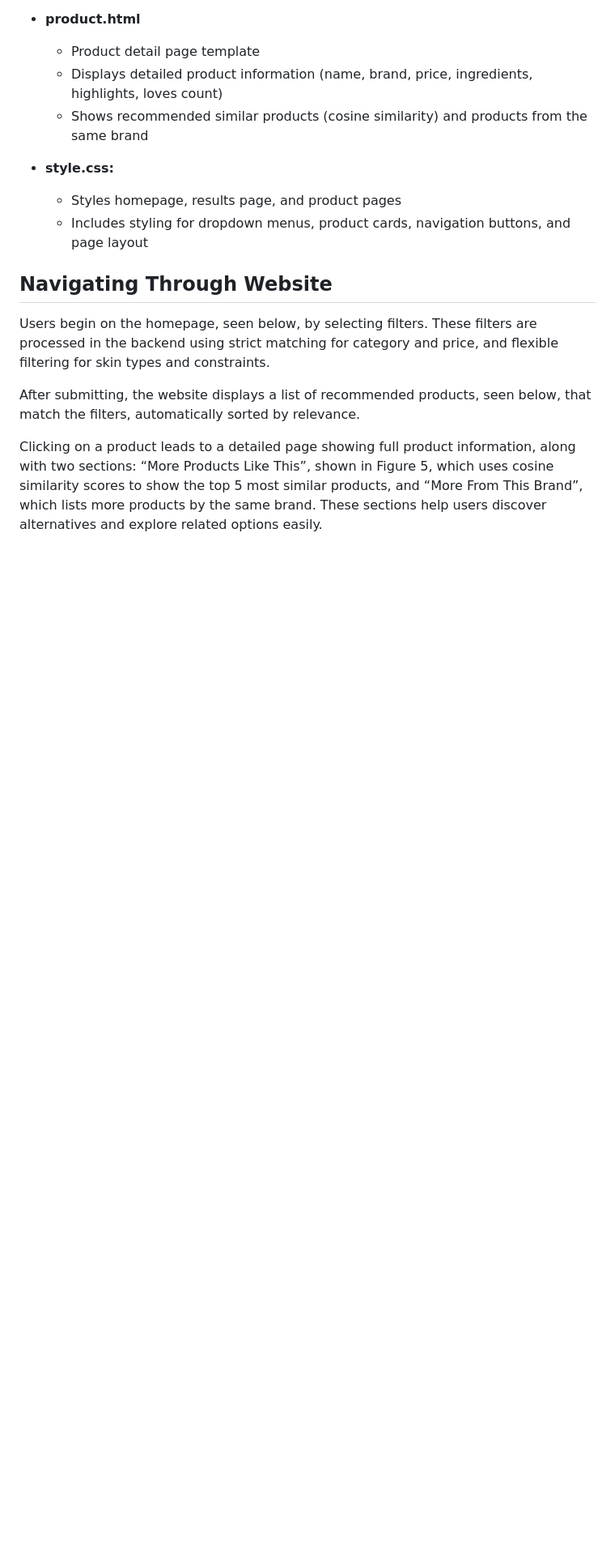
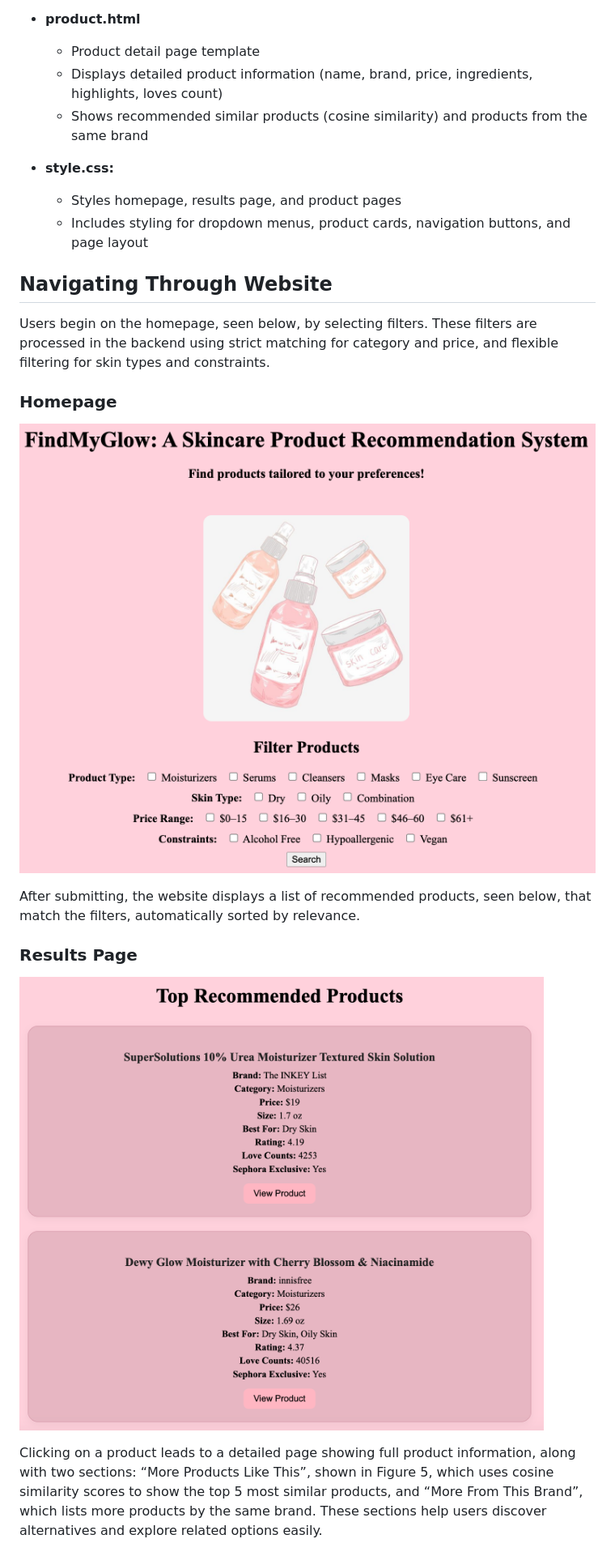
Before and after one commit to numarahman/FindMyGlow-A-Skincare-Product-Recommendation-System, a Markdown page: README.md, the part around one of its changes. Shown at 81% size. GitHub-like rendering; blank space fills up the shorter version.

```diff
--- a/README.md
+++ b/README.md
@@ -133,7 +134,15 @@ Files and Their Functions:
 
 Users begin on the homepage, seen below, by selecting filters. These filters are processed in the backend using strict matching for category and price, and flexible filtering for skin types and constraints.
 
+### Homepage
+![website_homepage](static/website_homepage.png)
+
+
 After submitting, the website displays a list of recommended products, seen below, that match the filters, automatically sorted by relevance.
+
+### Results Page
+![results_page](static/results_page.png)
+
 
 Clicking on a product leads to a detailed page showing full product information, along with two sections: “More Products Like This”, shown in Figure 5, which uses cosine similarity scores to show the top 5 most similar products, and “More From This Brand”, which lists more products by the same brand. These sections help users discover alternatives and explore related options easily.
 
```
Also changed, not shown: other parts of README.md (+6 -1 lines).
